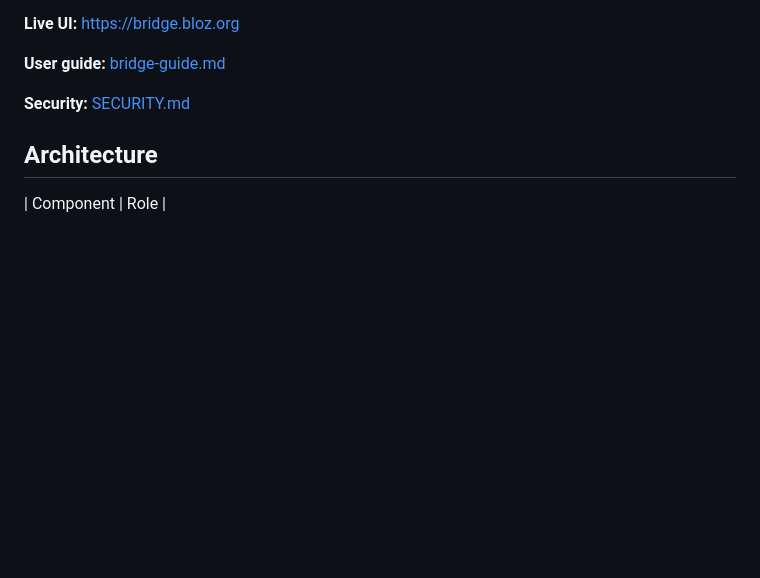
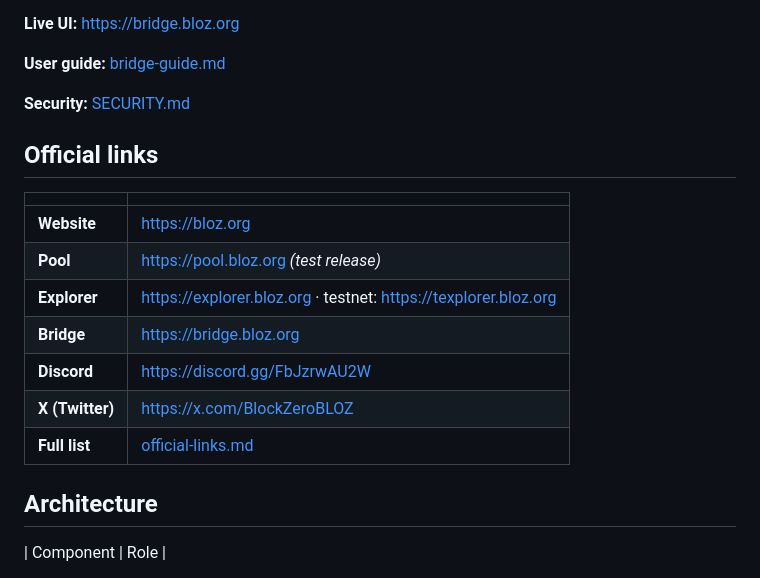
Before and after one commit to Rexemre/blockzero-bridge, a Markdown page: README.md, the part around the change. GitHub-like rendering; blank space fills up the shorter version.

Commit message:
Add official links section to README.
Co-authored-by: Cursor <cursoragent@cursor.com>

```diff
--- a/README.md
+++ b/README.md
@@ -14,7 +14,17 @@ Wrap native **BLOZ** (Block Zero mainnet) to **wBLOZ** (BEP-20 on BNB Smart Chai
 
 **Security:** [SECURITY.md](./SECURITY.md)
 
+## Official links
 
+| | |
+|---|---|
+| **Website** | https://bloz.org |
+| **Pool** | https://pool.bloz.org *(test release)* |
+| **Explorer** | https://explorer.bloz.org · testnet: https://texplorer.bloz.org |
+| **Bridge** | https://bridge.bloz.org |
+| **Discord** | https://discord.gg/FbJzrwAU2W |
+| **X (Twitter)** | https://x.com/BlockZeroBLOZ |
+| **Full list** | [official-links.md](https://github.com/Rexemre/blockzero-docs/blob/main/official-links.md) |
 
 ## Architecture
 
```
